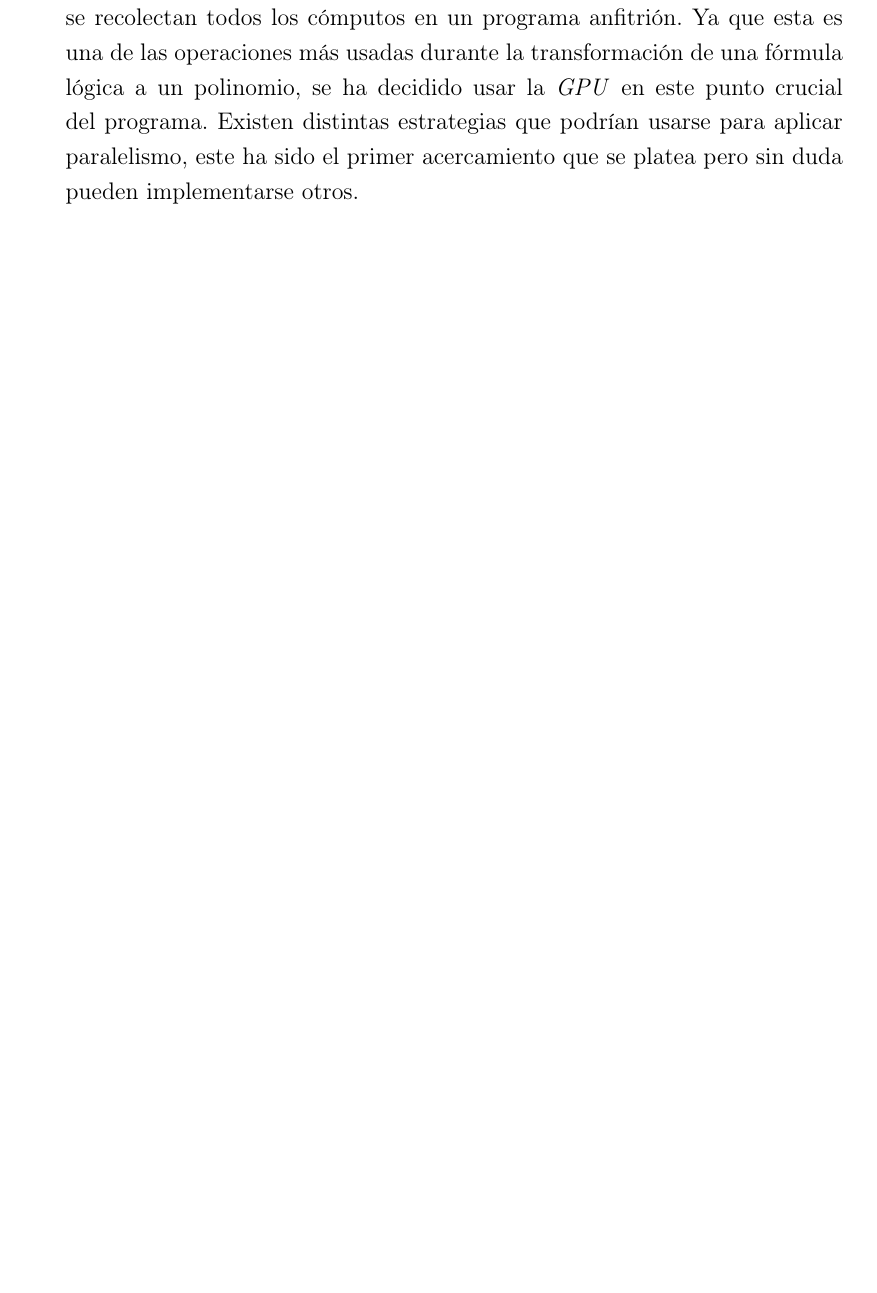
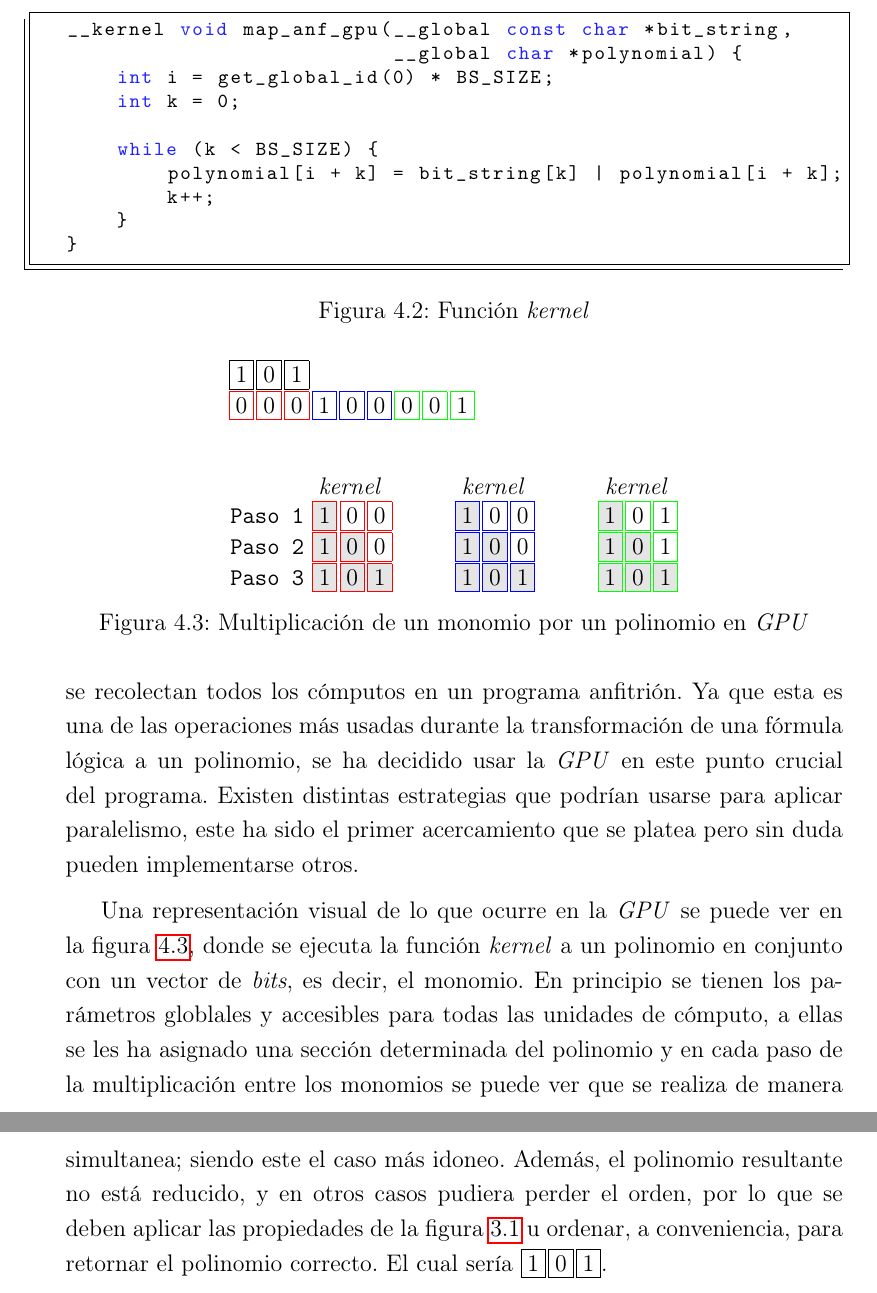
Before and after one commit to dvdalilue/sat_solver, a LaTeX book (doc/tfm.tex, which reads doc/anf_gpu.tex): part of page 35 of 44 before the commit and two parts of pages 36 and 37 of 46 after it, the two joined at a grey line, cut at the place of the change, the shorter picture padded with empty space. Compiled offline with pdfLaTeX.

Commit message:
Better explanation of kernel function

```diff
--- a/doc/anf_gpu.tex
+++ b/doc/anf_gpu.tex
@@ -48,4 +48,55 @@ En específico se ha implementado la función \texttt{map} descrita en la secci
 \label{fig:map_gpu}
 \end{figure}
 
+En la figura \ref{code:kernel_gpu} se puede ver la función \textit{kernel} implementada. Esta función declara dos parámetros que son globales para todas unidades de cómputo que operan sobre el rango de dimensiones que se les haya indicado a la \textit{GPU}. El primero es el vector de \textit{bits} que se está multiplicando y el segundo, el polinomio. Siendo este último un parámetro de retorno, y dando la posibilidad de modificarlo cuando carece de la palabra \texttt{const}.
+
+Para obtener la posición con la que trabaja la unidad, se debe llamar a la función \texttt{get\_global\_id} con \texttt{0} como parámetro, ya que solo se está usando una dimensión. En el caso de usar más dimensiones, se llamaría a esta función con \texttt{1, 2, ...}. La operación de \textit{and} para dos monomios es simplemente operar a nivel de \textit{bits} lógicamente los valores que haya en cada posición de los vectores con el operador \textit{OR} (\texttt{|}).
+
+\begin{figure}
+\begin{lstlisting}[language=C]
+__kernel void map_anf_gpu(__global const char *bit_string,
+                          __global char *polynomial) {
+    int i = get_global_id(0) * BS_SIZE;
+    int k = 0;
+
+    while (k < BS_SIZE) {
+        polynomial[i + k] = bit_string[k] | polynomial[i + k];
+        k++;
+    }
+}
+\end{lstlisting}
+\caption{Función \textit{kernel}}
+\label{code:kernel_gpu}
+\end{figure}
+
 Cada par de monomios se opera independientemente en un \textit{kernel} y luego se recolectan todos los cómputos en un programa anfitrión. Ya que esta es una de las operaciones más usadas durante la transformación de una fórmula lógica a un polinomio, se ha decidido usar la \textit{GPU} en este punto crucial del programa. Existen distintas estrategias que podrían usarse para aplicar paralelismo, este ha sido el primer acercamiento que se platea pero sin duda pueden implementarse otros.
+
+\begin{figure}
+    \centering
+    \begin{minipage}[c][4.2cm][b]{.58\textwidth}
+    \noindent
+    $\fbox{1} \sep \fbox{0} \sep \fbox{1}$\\
+    \noindent
+    $\fcolorbox{red}{white}{0} \sep \fcolorbox{red}{white}{0} \sep \fcolorbox{red}{white}{0} \sep \fcolorbox{blue}{white}{1} \sep \fcolorbox{blue}{white}{0} \sep \fcolorbox{blue}{white}{0} \sep \fcolorbox{green}{white}{0} \sep \fcolorbox{green}{white}{0} \sep \fcolorbox{green}{white}{1}$\\
+
+    \vspace{1em}
+
+    \noindent\hspace{3.6em}\textit{kernel}\hspace{3.4em}\textit{kernel}\hspace{3.4em}\textit{kernel}\\
+    \centering
+    % \noindent
+    \texttt{Paso 1}
+    $\fcolorbox{red}{gray!20}{1} \sep \fcolorbox{red}{white}{0} \sep \fcolorbox{red}{white}{0}$ \hspace{2em} $\fcolorbox{blue}{gray!20}{1} \sep \fcolorbox{blue}{white}{0} \sep \fcolorbox{blue}{white}{0}$ \hspace{2em} $\fcolorbox{green}{gray!20}{1} \sep \fcolorbox{green}{white}{0} \sep \fcolorbox{green}{white}{1}$\\
+
+    % \noindent
+    \texttt{Paso 2}
+    $\fcolorbox{red}{gray!20}{1} \sep \fcolorbox{red}{gray!20}{0} \sep \fcolorbox{red}{white}{0}$ \hspace{2em} $\fcolorbox{blue}{gray!20}{1} \sep \fcolorbox{blue}{gray!20}{0} \sep \fcolorbox{blue}{white}{0}$ \hspace{2em} $\fcolorbox{green}{gray!20}{1} \sep \fcolorbox{green}{gray!20}{0} \sep \fcolorbox{green}{white}{1}$\\
+
+    % \noindent
+    \texttt{Paso 3}
+    $\fcolorbox{red}{gray!20}{1} \sep \fcolorbox{red}{gray!20}{0} \sep \fcolorbox{red}{gray!20}{1}$ \hspace{2em} $\fcolorbox{blue}{gray!20}{1} \sep \fcolorbox{blue}{gray!20}{0} \sep \fcolorbox{blue}{gray!20}{1}$ \hspace{2em} $\fcolorbox{green}{gray!20}{1} \sep \fcolorbox{green}{gray!20}{0} \sep \fcolorbox{green}{gray!20}{1}$
+    \end{minipage}
+\caption{Multiplicación de un monomio por un polinomio en \textit{GPU}}
+\label{fig:map_gpu_kernels}
+\end{figure}
+
+Una representación visual de lo que ocurre en la \textit{GPU} se puede ver en la figura \ref{fig:map_gpu_kernels}, donde se ejecuta la función \textit{kernel} a un polinomio en conjunto con un vector de \textit{bits}, es decir, el monomio. En principio se tienen los parámetros globlales y accesibles para todas las unidades de cómputo, a ellas se les ha asignado una sección determinada del polinomio y en cada paso de la multiplicación entre los monomios se puede ver que se realiza de manera simultanea; siendo este el caso más idoneo. Además, el polinomio resultante no está reducido, y en otros casos pudiera perder el orden, por lo que se deben aplicar las propiedades de la figura \ref{fig:properties} u ordenar, a conveniencia, para retornar el polinomio correcto. El cual sería $\fcolorbox{black}{white}{1} \sep \fcolorbox{black}{white}{0} \sep \fcolorbox{black}{white}{1}$.
```
Also changed, not shown: doc/anf_gpu.tex (4 more changed lines).
